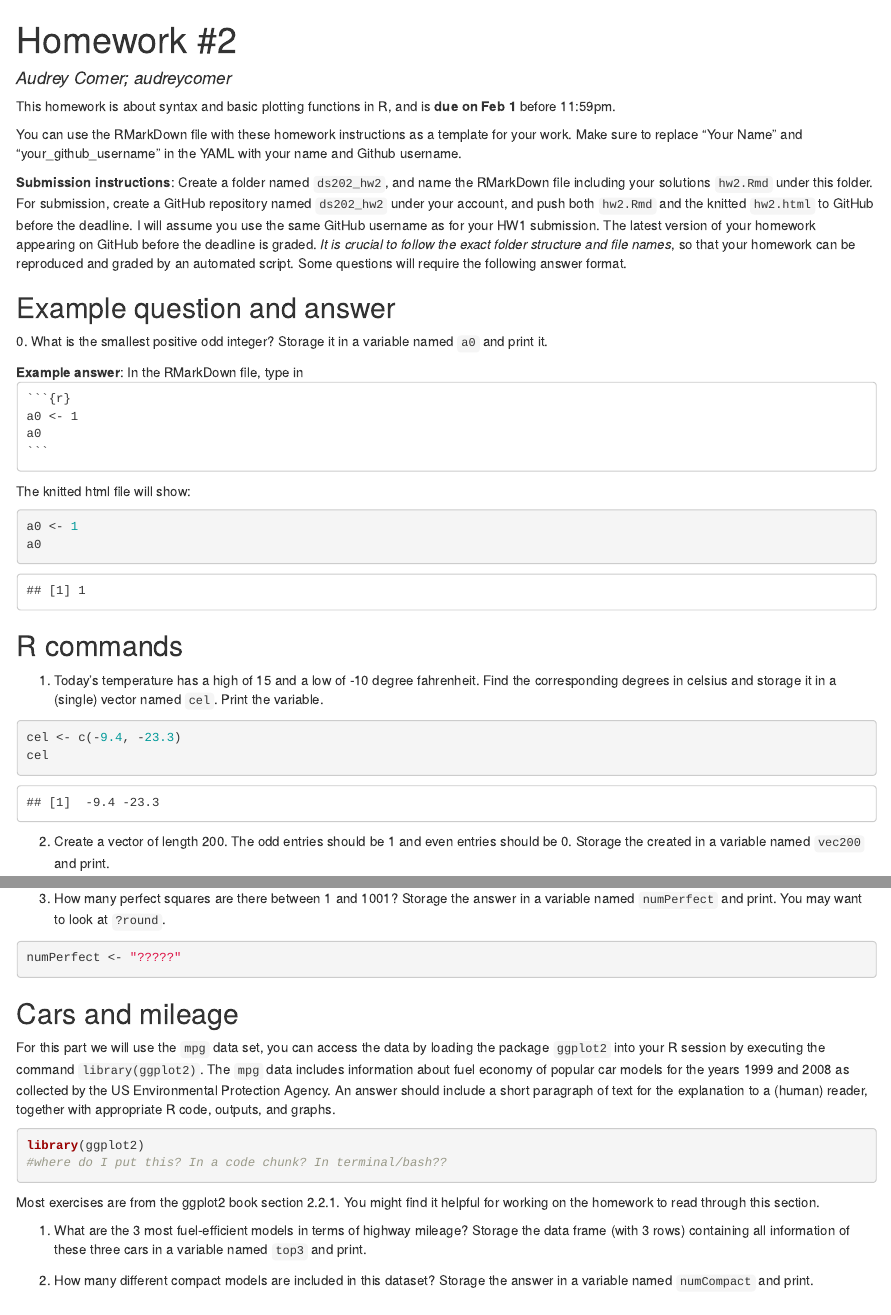
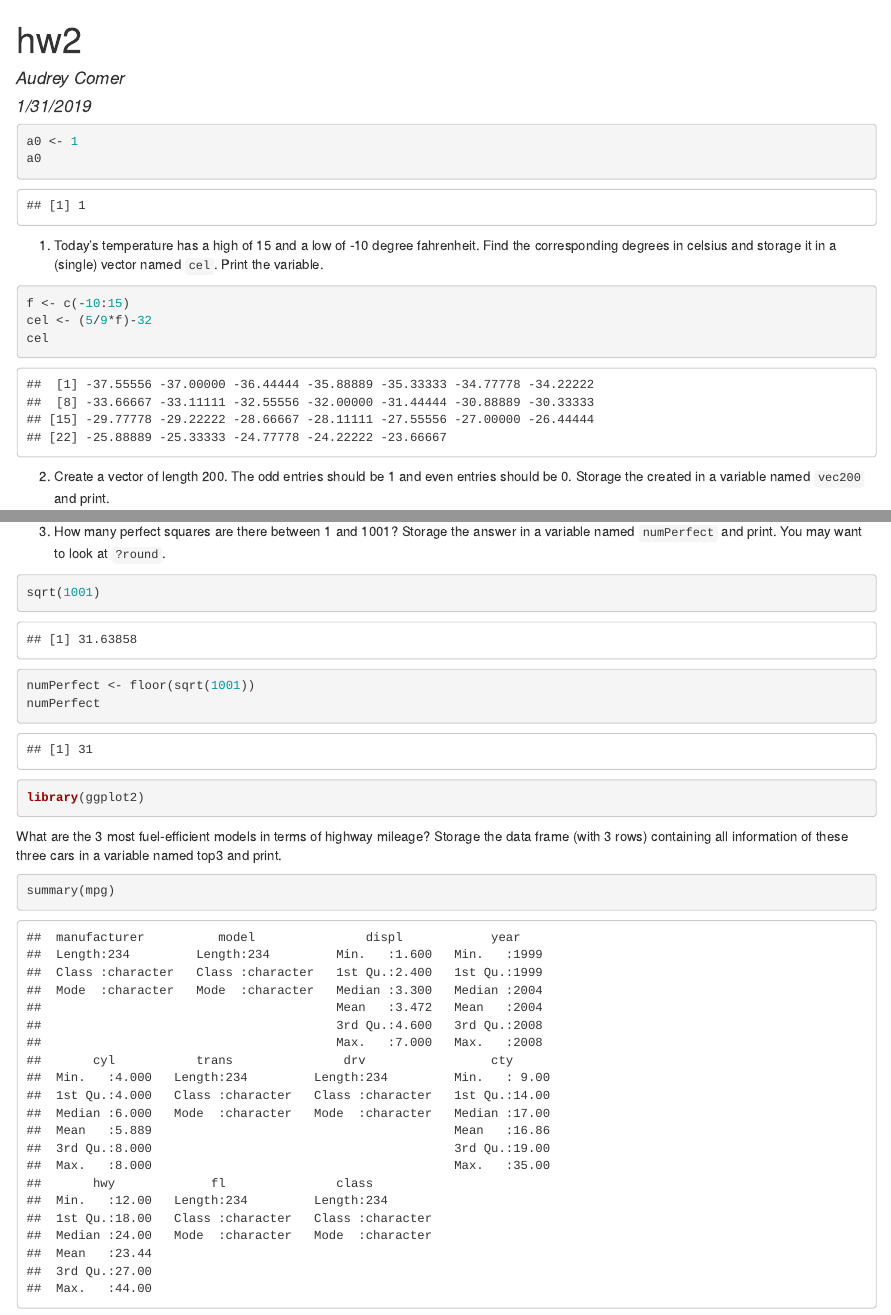
Before and after one commit to audreycomer/ds202_hw2, an R Markdown document (hw2.Rmd): the page in a window 1100 px wide, from its top, and a second part further down, joined at a grey line. The pictures show the output file hw2.html that the author committed with the source, opened offline.

Commit message:
commit modified hw2

````diff
--- a/hw2.Rmd
+++ b/hw2.Rmd
@@ -1,49 +1,34 @@
 ---
-title: 'Homework #2'
-author: "Audrey Comer; audreycomer"
+title: "hw2"
+author: "Audrey Comer"
+date: "1/31/2019"
 output: html_document
-
 ---
 
-```{r setup, include=FALSE}
-knitr::opts_chunk$set(echo = TRUE)
-```
-
-This homework is about syntax and basic plotting functions in R, and is **due on Feb 1** before 11:59pm.
-
-You can use the RMarkDown file with these homework instructions as a template for your work.
-Make sure to replace "Your Name" and "your_github_username" in the YAML with your name and Github username.
-
-**Submission instructions**: Create a folder named `ds202_hw2`, and name the RMarkDown file including your solutions `hw2.Rmd` under this folder. For submission, create a GitHub repository named `ds202_hw2` under your account, and push both `hw2.Rmd` and the knitted `hw2.html` to GitHub before the deadline. I will assume you use the same GitHub username as for your HW1 submission. The latest version of your homework appearing on GitHub before the deadline is graded. *It is crucial to follow the exact folder structure and file names*, so that your homework can be reproduced and graded by an automated script. Some questions will require the following answer format.
-
-## Example question and answer
-0\. What is the smallest positive odd integer? Storage it in a variable named `a0` and print it.
-
-**Example answer**:
-In the RMarkDown file, type in
-<pre><code>```{r}
-a0 <- 1
-a0
-```</code></pre>
-The knitted html file will show:
 ```{r}
 a0 <- 1
 a0
 ```
-
-## R commands
 1. Today's temperature has a high of 15 and a low of -10 degree fahrenheit.  Find the corresponding degrees in celsius and storage it in a (single) vector named `cel`. Print the variable.
 ```{r}
-cel <- c(-9.4, -23.3)
+f <- c(-10:15)
+cel <- (5/9*f)-32
 cel
 ```
-
 2. Create a vector of length 200. The odd entries should be 1 and even entries should be 0. Storage the created in a variable named `vec200` and print.
 ```{r}
 vec200 <- rep(c(1,0),100)
 vec200
 ```
-
 3. How many perfect squares are there between 1 and 1001? Storage the answer in a  variable named `numPerfect` and print. You may want to look at `?round`.
 ```{r}
-numPerfect <- "?????"
+sqrt(1001)
+numPerfect <- floor(sqrt(1001))
+numPerfect
+```
+```{r}
+library(ggplot2)
+```
+What are the 3 most fuel-efficient models in terms of highway mileage? Storage the data frame (with 3 rows) containing all information of these three cars in a variable named top3 and print.
+```{r}
+summary(mpg)
@@ -50,9 +46,4 @@
 ```
 
-## Cars and mileage
-For this part we will use the `mpg` data set, you can access the data by loading the package `ggplot2` into your R session by executing the command
-`library(ggplot2)`. The `mpg` data includes information about fuel economy of popular car models
-for the years 1999 and 2008 as collected by the US Environmental Protection Agency. An answer should include a short paragraph of text for the explanation to a (human) reader, together with appropriate R code, outputs, and graphs.
+How many different compact models are included in this dataset? Storage the answer in a variable named numCompact and print.
 ```{r}
-library(ggplot2)
-#where do I put this? In a code chunk? In terminal/bash??
@@ -59,5 +55,2 @@
 ```
 
-Most exercises are from the ggplot2 book section 2.2.1. You might find it helpful for working on the homework to read through this section.
-
-1. What are the 3 most fuel-efficient models in terms of highway mileage? Storage the data frame (with 3 rows) containing all information of these three cars in a variable named `top3` and print.
@@ -66,3 +61,2 @@
 ```
 
-2. How many different compact models are included in this dataset? Storage the answer in  a variable named `numCompact` and print.
````
Also changed, not shown: hw2.html, hw2.Rmd (53 more changed lines).
